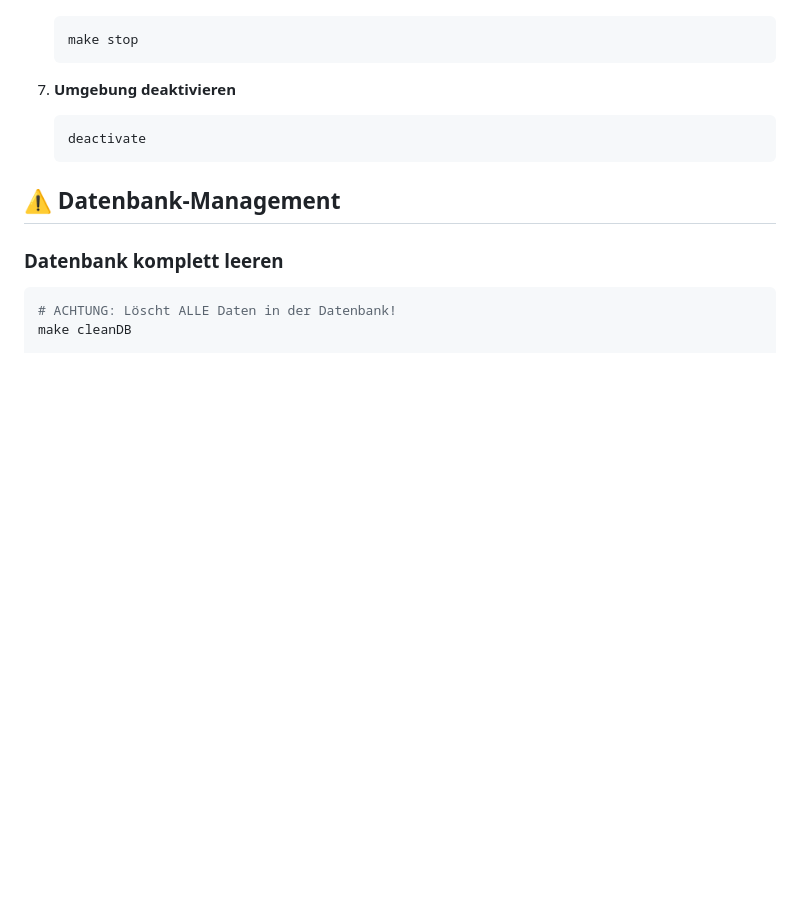
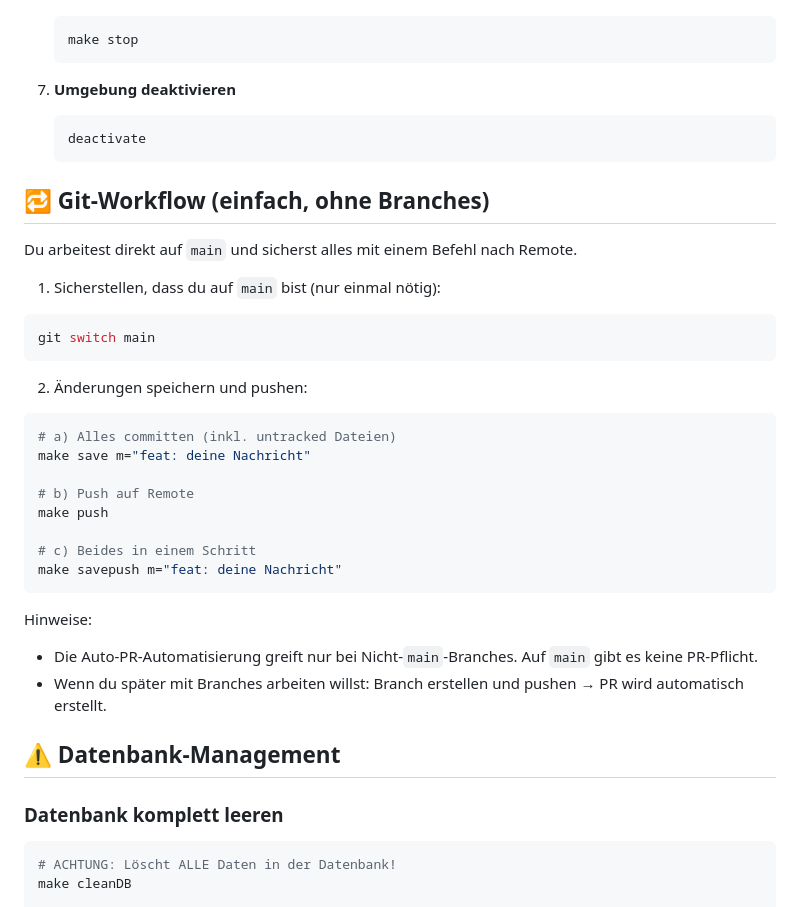
Before and after one commit to KDReiners/churn-suite, a Markdown page: README_FirstSteps.md, the part around the change. GitHub-like rendering; blank space fills up the shorter version.

Commit message:
feat: automatischer Push auf Main in readme erklären lassen.

````diff
--- a/README_FirstSteps.md
+++ b/README_FirstSteps.md
@@ -220,6 +220,31 @@ python -c "import pandas, numpy, sklearn, catboost; print('✅ Grundlegende Pake
    deactivate
    ```
 
+## 🔁 Git‑Workflow (einfach, ohne Branches)
+
+Du arbeitest direkt auf `main` und sicherst alles mit einem Befehl nach Remote.
+
+1) Sicherstellen, dass du auf `main` bist (nur einmal nötig):
+```bash
+git switch main
+```
+
+2) Änderungen speichern und pushen:
+```bash
+# a) Alles committen (inkl. untracked Dateien)
+make save m="feat: deine Nachricht"
+
+# b) Push auf Remote
+make push
+
+# c) Beides in einem Schritt
+make savepush m="feat: deine Nachricht"
+```
+
+Hinweise:
+- Die Auto‑PR‑Automatisierung greift nur bei Nicht‑`main`‑Branches. Auf `main` gibt es keine PR‑Pflicht.
+- Wenn du später mit Branches arbeiten willst: Branch erstellen und pushen → PR wird automatisch erstellt.
+
 ## ⚠️ **Datenbank-Management**
 
 ### Datenbank komplett leeren
````
